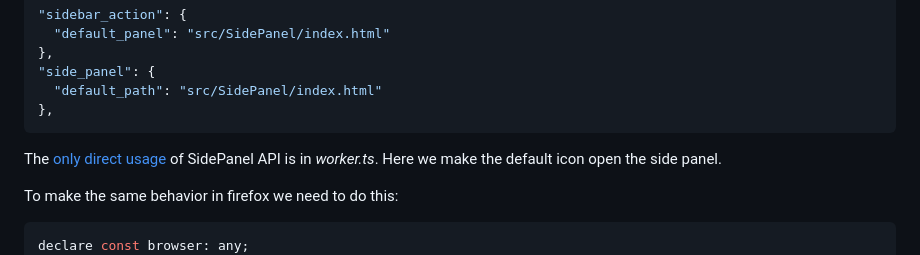
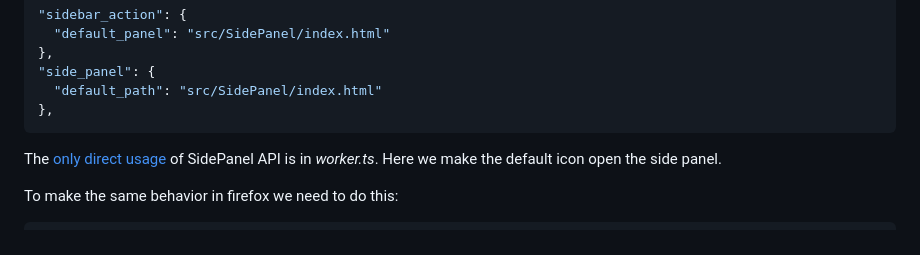
Before and after one commit to ocsi0520/sentivisor-frontend, a Markdown page: docs/browser-compatibility/browser-compatibility.md, the part around the change. Drawn GitHub-style.

Commit message:
fix compatibility link & declare browser not needed in example

````diff
--- a/docs/browser-compatibility/browser-compatibility.md
+++ b/docs/browser-compatibility/browser-compatibility.md
@@ -58,7 +58,6 @@ Here we make the default icon open the side panel.
 
 To make the same behavior in firefox we need to do this:
 ```typescript
-declare const browser: any;
 const isChrome = !!chrome.sidePanel;
 if (isChrome) {
   chrome.sidePanel
````
Also changed, not shown: docs/build-process/build-entire-app.md (+1 -1 lines).
